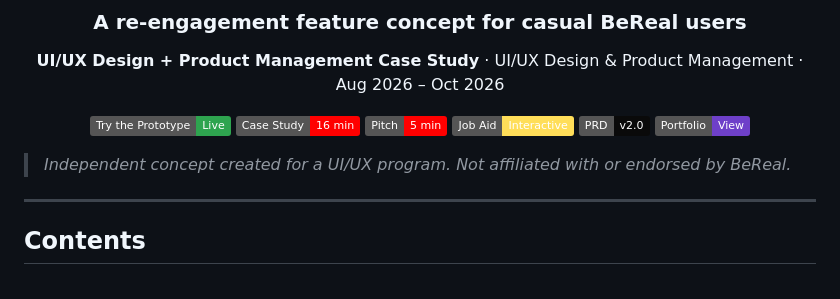
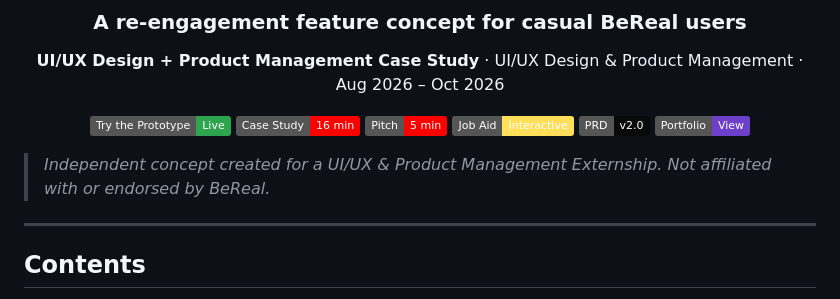
Before and after one commit to LashawnFofung/BeReal-RealProcess, a Markdown page: README.md, the part around the change. Drawn GitHub-style; badges without logos.

Commit message:
Update project description in README.md

```diff
--- a/README.md
+++ b/README.md
@@ -14,7 +14,7 @@
 
 </div>
 
-> *Independent concept created for a UI/UX program. Not affiliated with or endorsed by BeReal.*
+> *Independent concept created for a UI/UX & Product Management Externship. Not affiliated with or endorsed by BeReal.*
 
 ---
 
```
